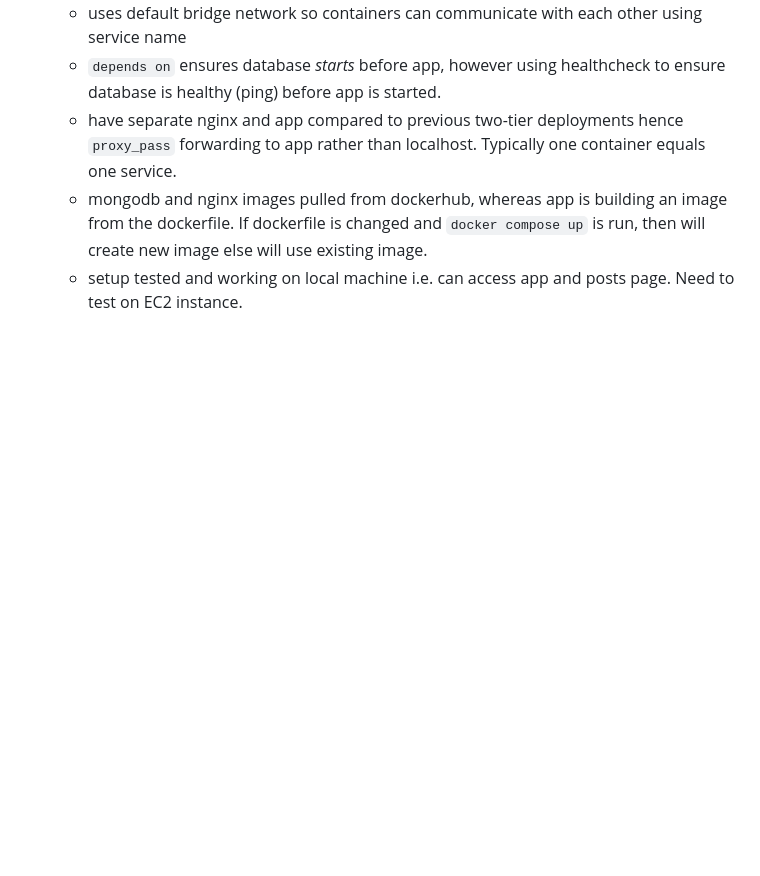
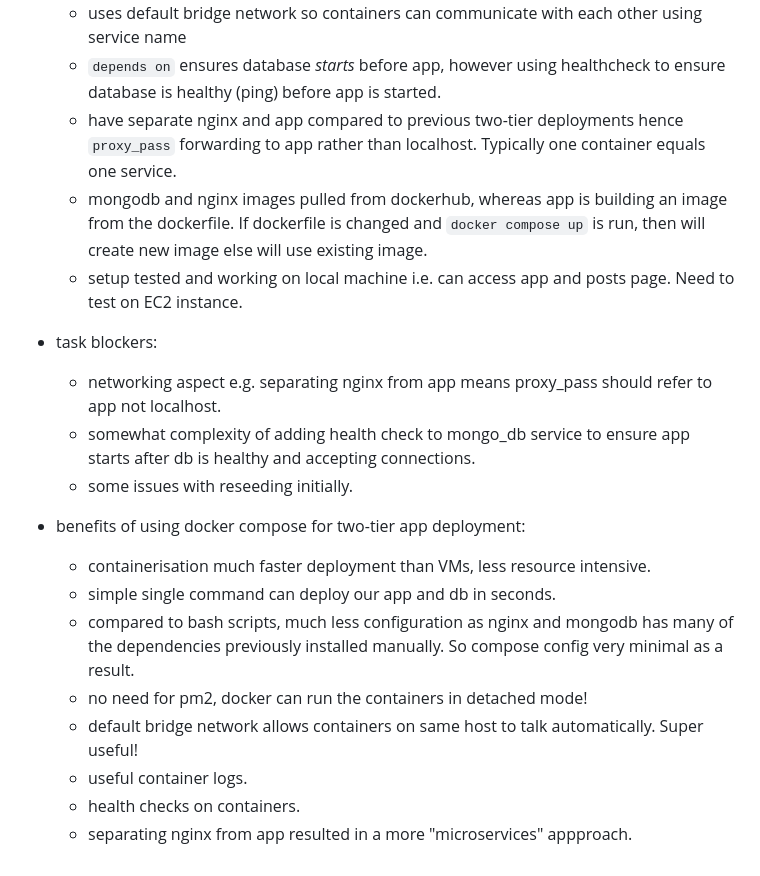
Before and after one commit to sameem97/tech501-bench-udemy-projects, a Markdown page: project_8/README.md, the part around the change. Drawn GitHub-style; blank space fills up the shorter version.

Commit message:
add blockers and benefits to readme for compose task

```diff
--- a/project_8/README.md
+++ b/project_8/README.md
@@ -669,3 +669,18 @@ http {
   - have separate nginx and app compared to previous two-tier deployments hence `proxy_pass` forwarding to app rather than localhost. Typically one container equals one service.
   - mongodb and nginx images pulled from dockerhub, whereas app is building an image from the dockerfile. If dockerfile is changed and `docker compose up` is run, then will create new image else will use existing image.
   - setup tested and working on local machine i.e. can access app and posts page. Need to test on EC2 instance.
+
+- task blockers:
+  - networking aspect e.g. separating nginx from app means proxy_pass should refer to app not localhost.
+  - somewhat complexity of adding health check to mongo_db service to ensure app starts after db is healthy and accepting connections.
+  - some issues with reseeding initially.
+
+- benefits of using docker compose for two-tier app deployment:
+  - containerisation much faster deployment than VMs, less resource intensive.
+  - simple single command can deploy our app and db in seconds.
+  - compared to bash scripts, much less configuration as nginx and mongodb has many of the dependencies previously installed manually. So compose config very minimal as a result.
+  - no need for pm2, docker can run the containers in detached mode!
+  - default bridge network allows containers on same host to talk automatically. Super useful!
+  - useful container logs.
+  - health checks on containers.
+  - separating nginx from app resulted in a more "microservices" appproach.
```
